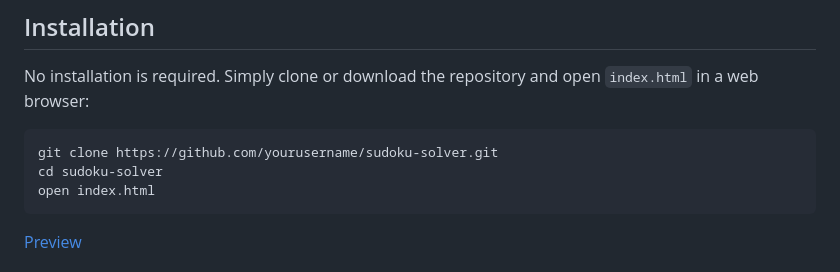
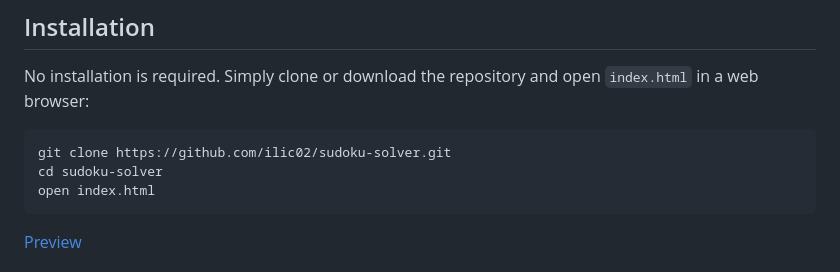
Before and after one commit to Ilic02/Sudoku-Solver, a Markdown page: README.md, the part around the change. GitHub-like rendering.

````diff
--- a/README.md
+++ b/README.md
@@ -63,7 +63,7 @@ Checks that each number:
 No installation is required. Simply clone or download the repository and open `index.html` in a web browser:
 
 ```bash
-git clone https://github.com/yourusername/sudoku-solver.git
+git clone https://github.com/ilic02/sudoku-solver.git
 cd sudoku-solver
 open index.html
 ```
````
